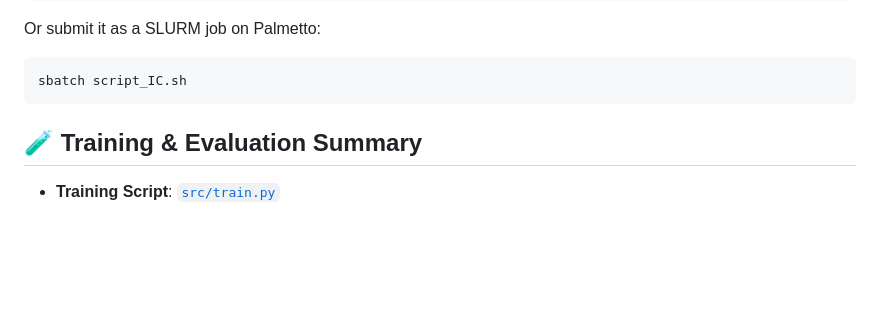
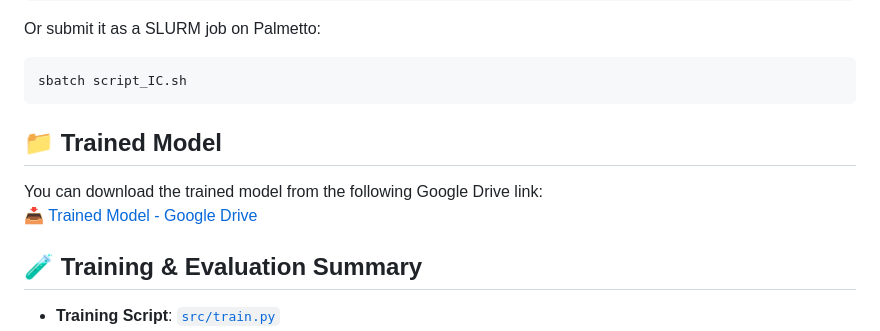
Before and after one commit to sumanthnangineedi97/Image_Captioning_CNN_Attention_LSTM, a Markdown page: README.md, the part around the change. GitHub-like rendering; blank space fills up the shorter version.

````diff
--- a/README.md
+++ b/README.md
@@ -83,6 +83,10 @@ Or submit it as a SLURM job on Palmetto:
 ```
 sbatch script_IC.sh
 ```
+## 📁 Trained Model
+
+You can download the trained model from the following Google Drive link:
+[📥 Trained Model - Google Drive](https://drive.google.com/drive/folders/1UvNnyyL2rYq21fz_Pzah_SNus5z1TY68?usp=sharing)
 
 ## 🧪 Training & Evaluation Summary
 
````
